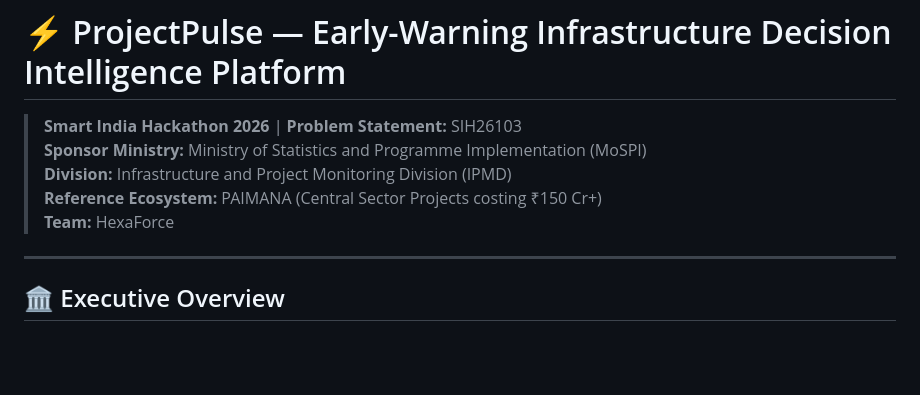
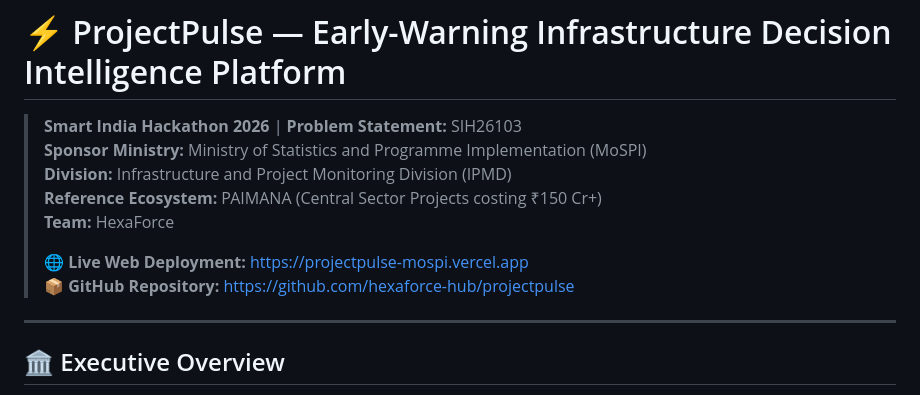
Before and after one commit to hexaforce-hub/projectpulse, a Markdown page: README.md, the part around the change. Rendered like a GitHub page; blank space fills up the shorter version.

Commit message:
docs: add live Vercel and GitHub deployment links to README

```diff
--- a/README.md
+++ b/README.md
@@ -5,6 +5,9 @@
 > **Division:** Infrastructure and Project Monitoring Division (IPMD)
 > **Reference Ecosystem:** PAIMANA (Central Sector Projects costing ₹150 Cr+)
 > **Team:** HexaForce
+>
+> 🌐 **Live Web Deployment:** [https://projectpulse-mospi.vercel.app](https://projectpulse-mospi.vercel.app)
+> 📦 **GitHub Repository:** [https://github.com/hexaforce-hub/projectpulse](https://github.com/hexaforce-hub/projectpulse)
 
 ---
 
```
